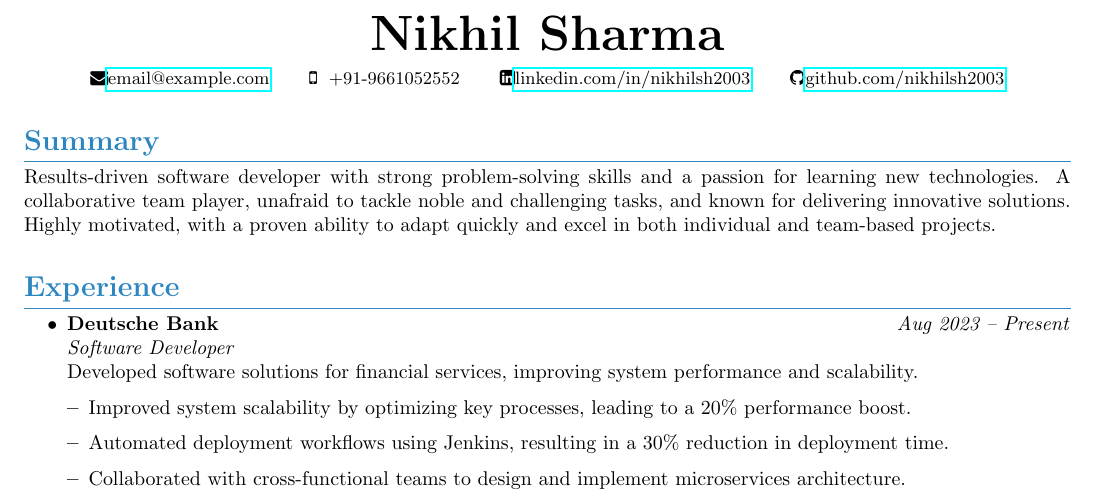
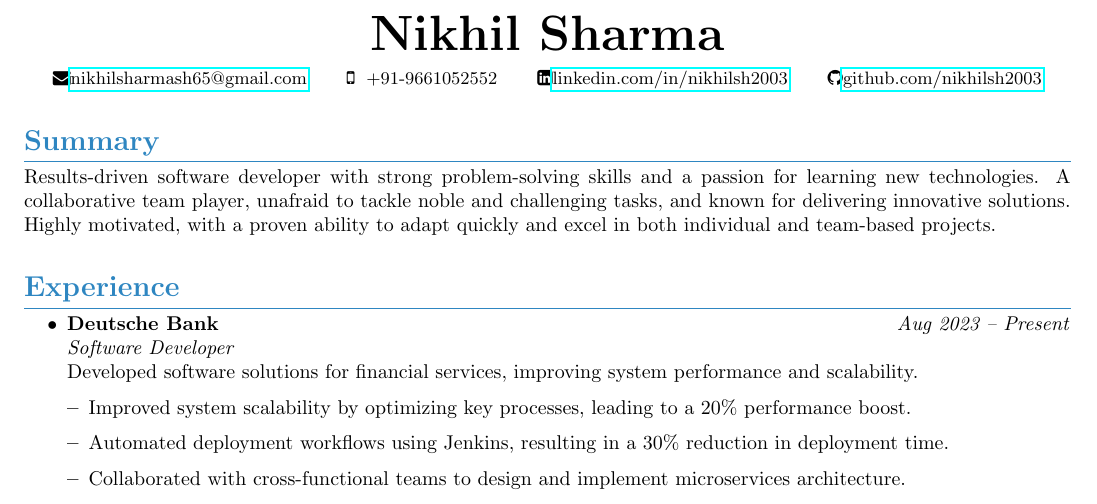
Before and after one commit to nikhilsh2003/myCv, a LaTeX CV (cv.tex): part of the page, cut so that both start at the same text. Compiled offline with pdfLaTeX.

Commit message:
updated hyperlinks

```diff
--- a/cv.tex
+++ b/cv.tex
@@ -30,7 +30,7 @@
     {\Huge \textbf{Nikhil Sharma}} \\
     \vspace{6pt} % Slight spacing between name and contact details
     \small
-    \faEnvelope \href{mailto:email@example.com}{email@example.com} \hspace{1.5em} % Gmail Icon
+    \faEnvelope \href{mailto:nikhilsharmash65@gmail.com}{nikhilsharmash65@gmail.com} \hspace{1.5em} % Gmail Icon
     \faMobile \hspace{0.3em} +91-9661052552 \hspace{1.5em} % Mobile Icon
     \faLinkedinSquare \href{https://www.linkedin.com/in/nikhilsh2003/}{linkedin.com/in/nikhilsh2003} \hspace{1.5em} % LinkedIn Icon
     \faGithub \href{https://github.com/nikhilsh2003}{github.com/nikhilsh2003} % GitHub Icon
```
